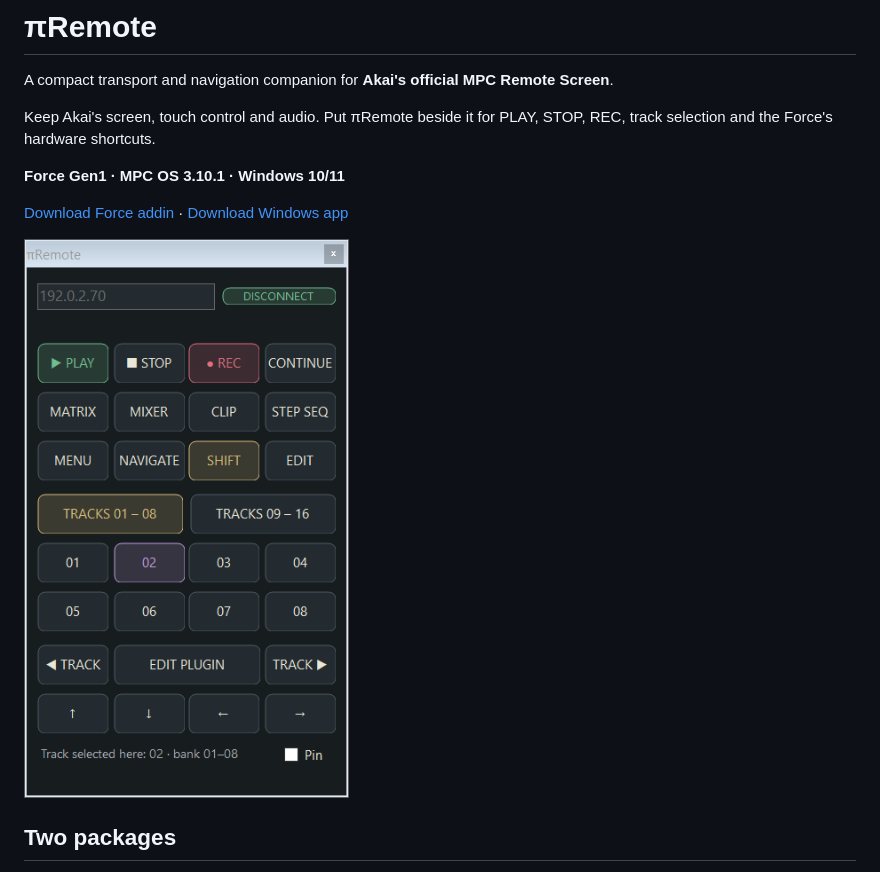
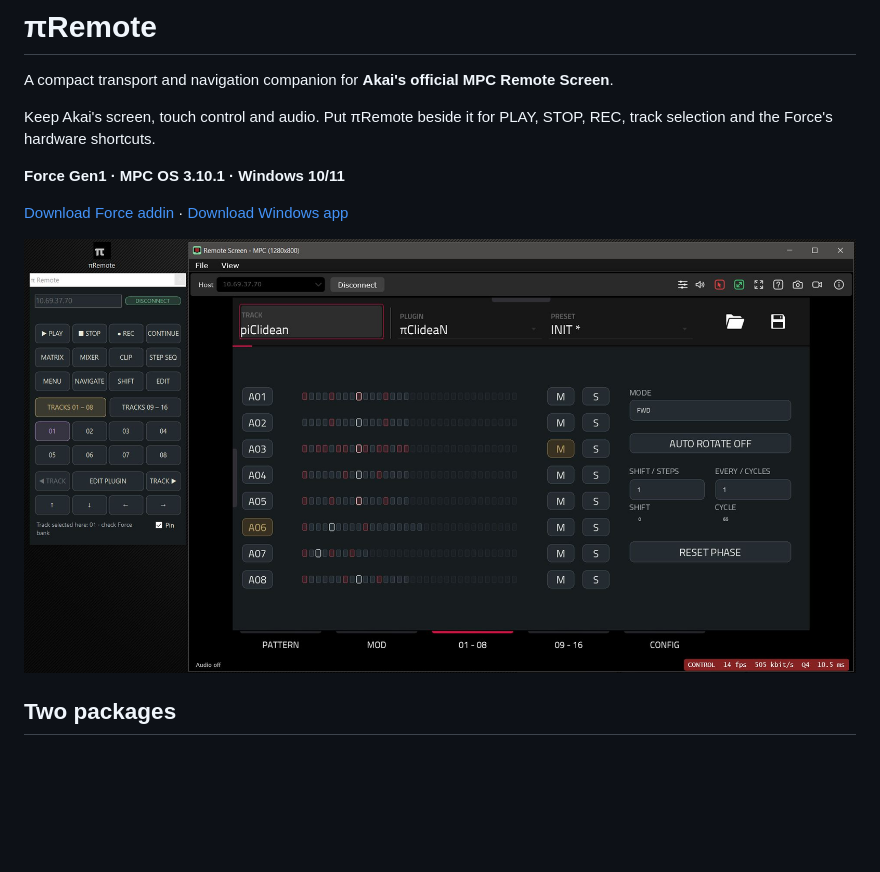
Before and after one commit to timomacquis/piRemote-Force, a Markdown page: README.md, the part around the change. Drawn GitHub-style; pictures changed too: docs/piremote-cover.jpg (added); blank space fills up the shorter version.

Commit message:
Use supplied piRemote screenshots for cover and catalog

```diff
--- a/README.md
+++ b/README.md
@@ -8,7 +8,7 @@ Keep Akai's screen, touch control and audio. Put πRemote beside it for PLAY, ST
 
 [Download Force addin](https://github.com/timomacquis/piRemote-Force/releases/latest/download/piRemote-0.1.0-mpc-armv7.zip) · [Download Windows app](https://github.com/timomacquis/piRemote-Force/releases/latest/download/piRemote-0.1.0-windows.zip)
 
-![πRemote Windows panel](docs/piremote.png)
+![πRemote beside the official Remote Screen](docs/piremote-cover.jpg)
 
 ## Two packages
 
```
Also changed, not shown: RELEASE-NOTES.md (+3 -0 lines), docs/piremote-panel.jpg (added), 2 other files.
